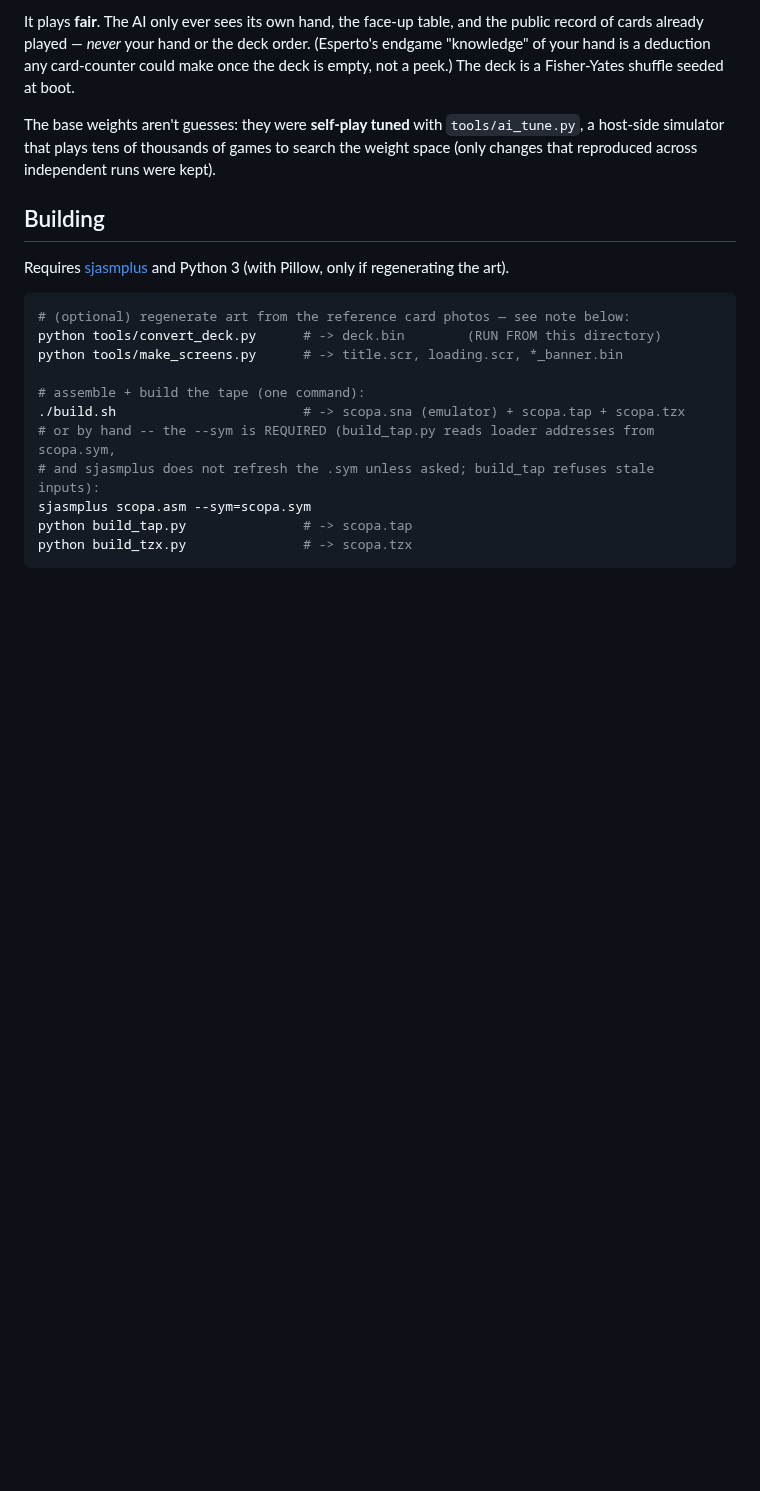
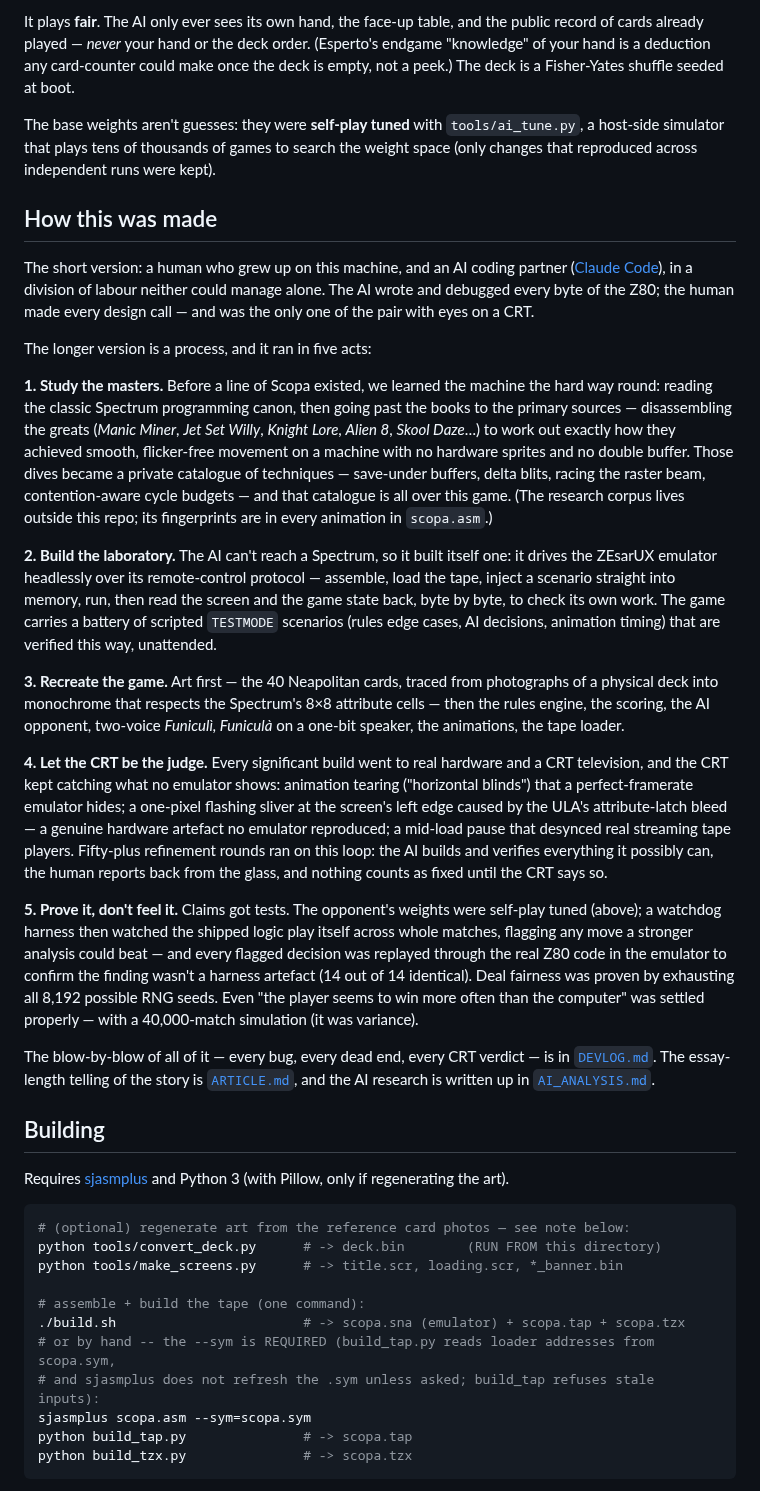
Before and after one commit to tonygillett136/scopa-spectrum, a Markdown page: README.md, the part around the change. GitHub-like rendering; blank space fills up the shorter version.

Commit message:
README: 'How this was made' section — the five-act process story
Study the masters -> build the emulator lab -> recreate -> CRT as judge ->
prove-don't-feel. Backs the 'R&D process is documented here' claim, points
at DEVLOG/ARTICLE/AI_ANALYSIS for depth.

Co-Authored-By: Claude Fable 5 <noreply@anthropic.com>

```diff
--- a/README.md
+++ b/README.md
@@ -81,6 +81,55 @@ The base weights aren't guesses: they were **self-play tuned** with `tools/ai_tu
 simulator that plays tens of thousands of games to search the weight space (only changes that
 reproduced across independent runs were kept).
 
+## How this was made
+
+The short version: a human who grew up on this machine, and an AI coding partner
+([Claude Code](https://claude.com/claude-code)), in a division of labour neither could manage
+alone. The AI wrote and debugged every byte of the Z80; the human made every design call — and
+was the only one of the pair with eyes on a CRT.
+
+The longer version is a process, and it ran in five acts:
+
+**1. Study the masters.** Before a line of Scopa existed, we learned the machine the hard way
+round: reading the classic Spectrum programming canon, then going past the books to the primary
+sources — disassembling the greats (*Manic Miner*, *Jet Set Willy*, *Knight Lore*, *Alien 8*,
+*Skool Daze*…) to work out exactly how they achieved smooth, flicker-free movement on a machine
+with no hardware sprites and no double buffer. Those dives became a private catalogue of
+techniques — save-under buffers, delta blits, racing the raster beam, contention-aware cycle
+budgets — and that catalogue is all over this game. (The research corpus lives outside this
+repo; its fingerprints are in every animation in `scopa.asm`.)
+
+**2. Build the laboratory.** The AI can't reach a Spectrum, so it built itself one: it drives
+the ZEsarUX emulator headlessly over its remote-control protocol — assemble, load the tape,
+inject a scenario straight into memory, run, then read the screen and the game state back, byte
+by byte, to check its own work. The game carries a battery of scripted `TESTMODE` scenarios
+(rules edge cases, AI decisions, animation timing) that are verified this way, unattended.
+
+**3. Recreate the game.** Art first — the 40 Neapolitan cards, traced from photographs of a
+physical deck into monochrome that respects the Spectrum's 8×8 attribute cells — then the rules
+engine, the scoring, the AI opponent, two-voice *Funiculì, Funiculà* on a one-bit speaker, the
+animations, the tape loader.
+
+**4. Let the CRT be the judge.** Every significant build went to real hardware and a CRT
+television, and the CRT kept catching what no emulator shows: animation tearing ("horizontal
+blinds") that a perfect-framerate emulator hides; a one-pixel flashing sliver at the screen's
+left edge caused by the ULA's attribute-latch bleed — a genuine hardware artefact no emulator
+reproduced; a mid-load pause that desynced real streaming tape players. Fifty-plus refinement
+rounds ran on this loop: the AI builds and verifies everything it possibly can, the human
+reports back from the glass, and nothing counts as fixed until the CRT says so.
+
+**5. Prove it, don't feel it.** Claims got tests. The opponent's weights were self-play tuned
+(above); a watchdog harness then watched the shipped logic play itself across whole matches,
+flagging any move a stronger analysis could beat — and every flagged decision was replayed
+through the real Z80 code in the emulator to confirm the finding wasn't a harness artefact
+(14 out of 14 identical). Deal fairness was proven by exhausting all 8,192 possible RNG seeds.
+Even "the player seems to win more often than the computer" was settled properly — with a
+40,000-match simulation (it was variance).
+
+The blow-by-blow of all of it — every bug, every dead end, every CRT verdict — is in
+[`DEVLOG.md`](DEVLOG.md). The essay-length telling of the story is [`ARTICLE.md`](ARTICLE.md),
+and the AI research is written up in [`AI_ANALYSIS.md`](AI_ANALYSIS.md).
+
 ## Building
 
 Requires [sjasmplus](https://github.com/z00m128/sjasmplus) and Python 3 (with Pillow, only if
```
